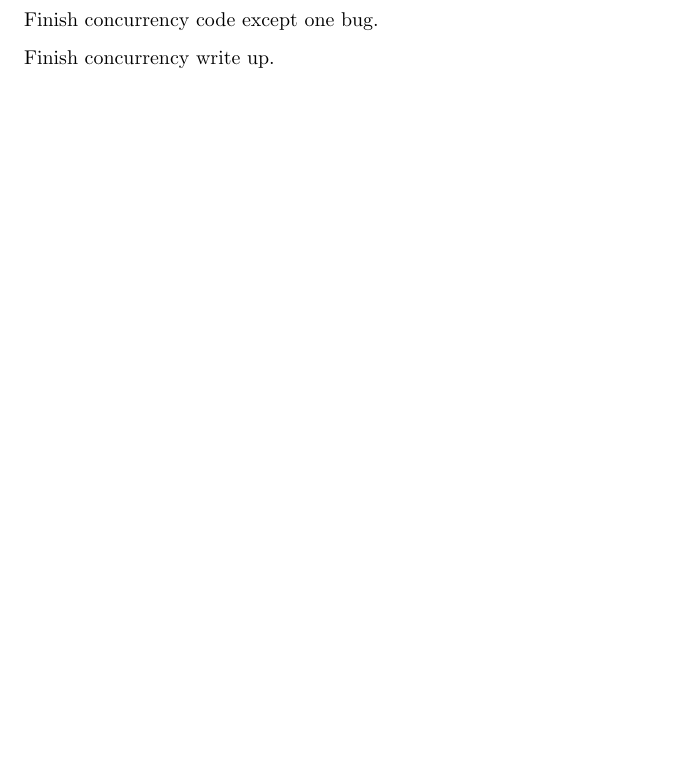
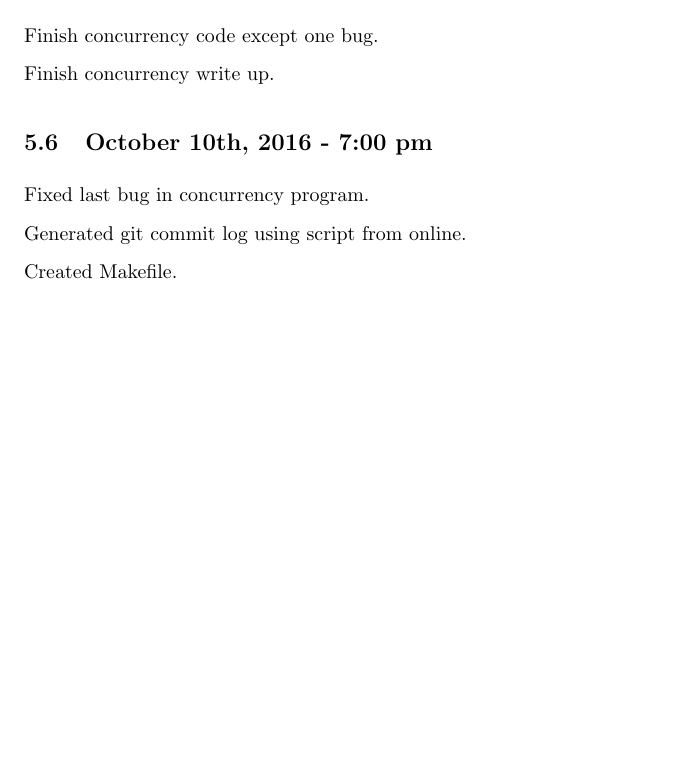
Before and after one commit to balesh2/CS444-write-up-1, a LaTeX problem sheet (CS444-assignment1.tex): part of page 6 of 6, cut so that both start at the same text, the shorter picture padded with empty space. Compiled offline with pdfLaTeX.

Commit message:
finishes makefile

```diff
--- a/CS444-assignment1.tex
+++ b/CS444-assignment1.tex
@@ -177,6 +177,12 @@ Finished write up except for concurrency problem and version control log.
 Finish concurrency code except one bug.
 
 Finish concurrency write up.
+\subsection{October 10th, 2016 - 7:00 pm}
+Fixed last bug in concurrency program.
+
+Generated git commit log using script from online.
+
+Created Makefile.
 
 
 \end{document}
```
Also changed, not shown: Makefile.
